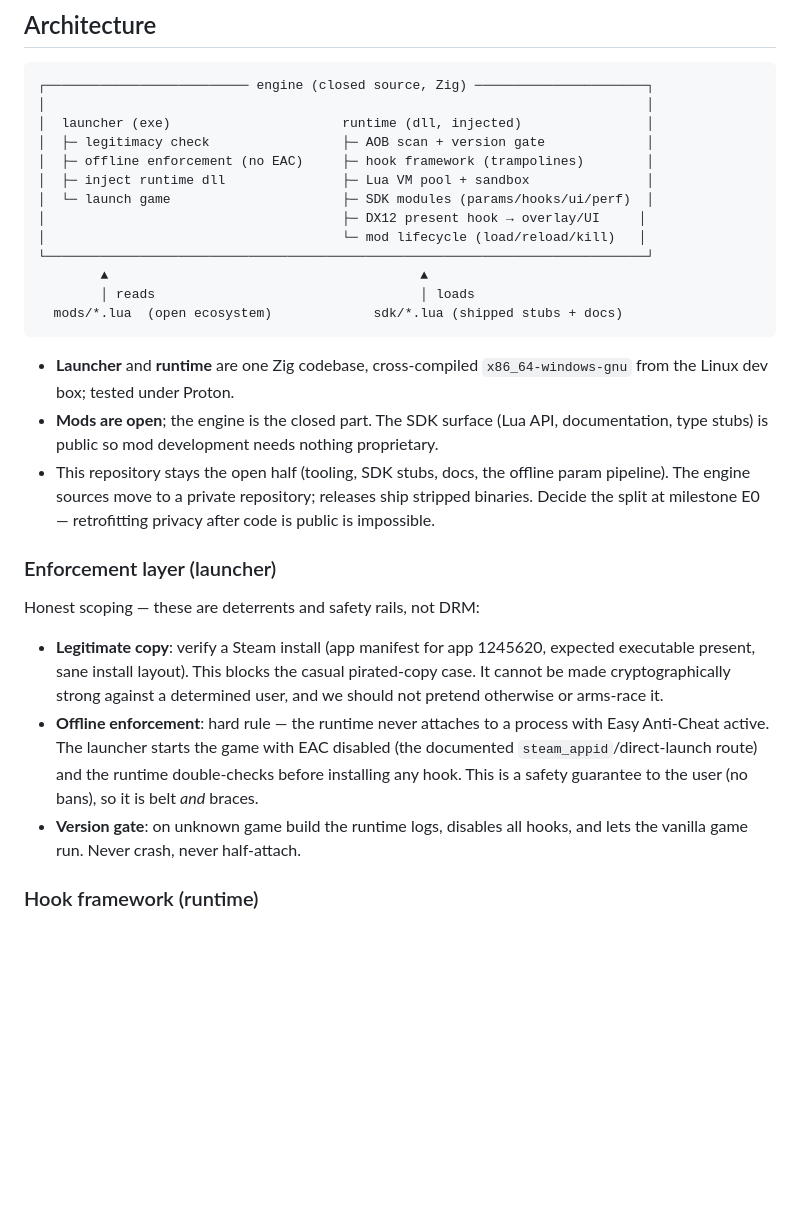
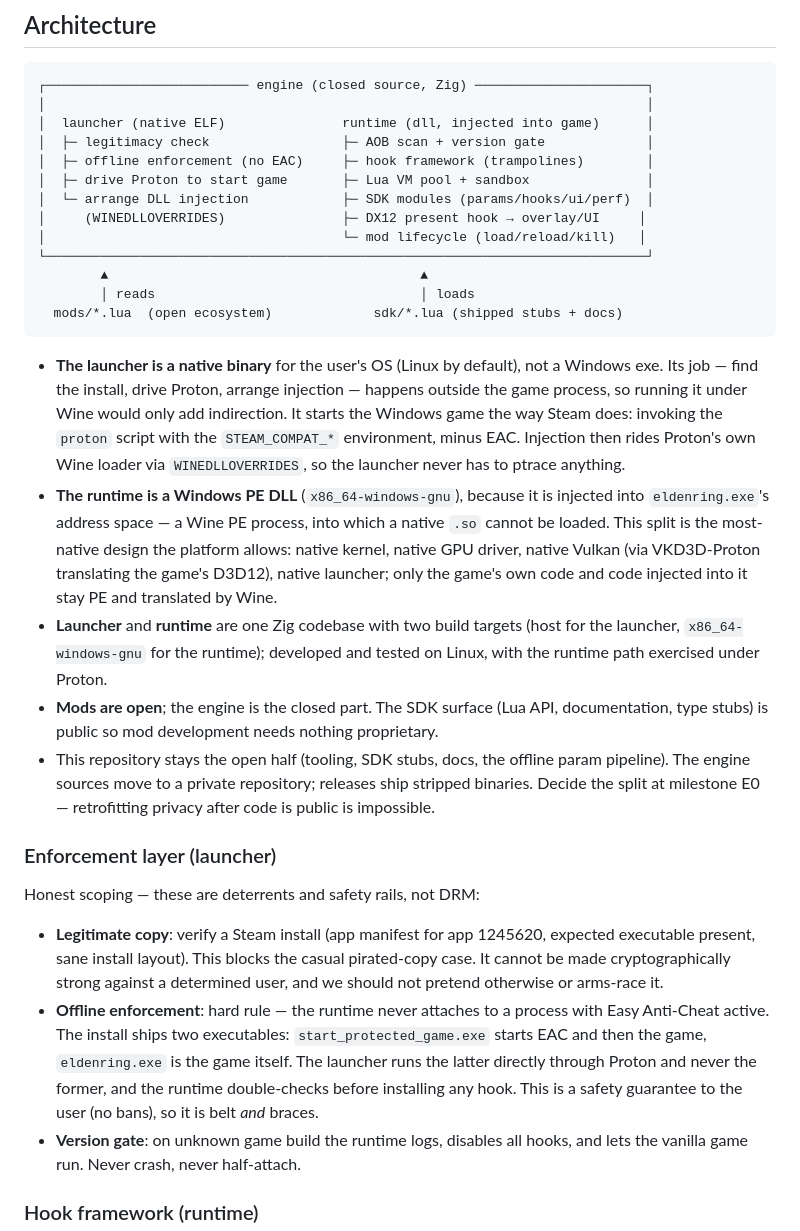
Before and after one commit to Benehiko/elden-ring-mods, a Markdown page: docs/scripting-plan.md, the part around the change. Rendered like a GitHub page; blank space fills up the shorter version.

Commit message:
docs: launcher is a native binary driving Proton
Revise the plan: the launcher is native to the user's OS rather than a
Windows exe under Wine, since finding the install, driving Proton and
arranging injection all happen outside the game process. Records why the
runtime must still be a Windows PE (injected into a Wine PE process), frames
the split as the most-native design the platform allows, and updates the
EAC-avoidance detail to the concrete route: run eldenring.exe through Proton,
never start_protected_game.exe.

Co-Authored-By: Claude Opus 4.8 <noreply@anthropic.com>

````diff
--- a/docs/scripting-plan.md
+++ b/docs/scripting-plan.md
@@ -30,12 +30,12 @@ without injection.
 ```
 ┌────────────────────────── engine (closed source, Zig) ──────────────────────┐
 │                                                                             │
-│  launcher (exe)                      runtime (dll, injected)                │
+│  launcher (native ELF)               runtime (dll, injected into game)      │
 │  ├─ legitimacy check                 ├─ AOB scan + version gate             │
 │  ├─ offline enforcement (no EAC)     ├─ hook framework (trampolines)        │
-│  ├─ inject runtime dll               ├─ Lua VM pool + sandbox               │
-│  └─ launch game                      ├─ SDK modules (params/hooks/ui/perf)  │
-│                                      ├─ DX12 present hook → overlay/UI     │
+│  ├─ drive Proton to start game       ├─ Lua VM pool + sandbox               │
+│  └─ arrange DLL injection            ├─ SDK modules (params/hooks/ui/perf)  │
+│     (WINEDLLOVERRIDES)               ├─ DX12 present hook → overlay/UI     │
 │                                      └─ mod lifecycle (load/reload/kill)   │
 └─────────────────────────────────────────────────────────────────────────────┘
         ▲                                        ▲
@@ -43,8 +43,22 @@ without injection.
   mods/*.lua  (open ecosystem)             sdk/*.lua (shipped stubs + docs)
 ```
 
-- **Launcher** and **runtime** are one Zig codebase, cross-compiled
-  `x86_64-windows-gnu` from the Linux dev box; tested under Proton.
+- **The launcher is a native binary** for the user's OS (Linux by default),
+  not a Windows exe. Its job — find the install, drive Proton, arrange
+  injection — happens outside the game process, so running it under Wine
+  would only add indirection. It starts the Windows game the way Steam does:
+  invoking the `proton` script with the `STEAM_COMPAT_*` environment, minus
+  EAC. Injection then rides Proton's own Wine loader via `WINEDLLOVERRIDES`,
+  so the launcher never has to ptrace anything.
+- **The runtime is a Windows PE DLL** (`x86_64-windows-gnu`), because it is
+  injected into `eldenring.exe`'s address space — a Wine PE process, into
+  which a native `.so` cannot be loaded. This split is the most-native design
+  the platform allows: native kernel, native GPU driver, native Vulkan (via
+  VKD3D-Proton translating the game's D3D12), native launcher; only the
+  game's own code and code injected into it stay PE and translated by Wine.
+- **Launcher** and **runtime** are one Zig codebase with two build targets
+  (host for the launcher, `x86_64-windows-gnu` for the runtime); developed
+  and tested on Linux, with the runtime path exercised under Proton.
 - **Mods are open**; the engine is the closed part. The SDK surface (Lua API,
   documentation, type stubs) is public so mod development needs nothing
   proprietary.
@@ -62,10 +76,12 @@ Honest scoping — these are deterrents and safety rails, not DRM:
   pirated-copy case. It cannot be made cryptographically strong against a
   determined user, and we should not pretend otherwise or arms-race it.
 - **Offline enforcement**: hard rule — the runtime never attaches to a
-  process with Easy Anti-Cheat active. The launcher starts the game with EAC
-  disabled (the documented `steam_appid`/direct-launch route) and the runtime
-  double-checks before installing any hook. This is a safety guarantee to the
-  user (no bans), so it is belt *and* braces.
+  process with Easy Anti-Cheat active. The install ships two executables:
+  `start_protected_game.exe` starts EAC and then the game, `eldenring.exe` is
+  the game itself. The launcher runs the latter directly through Proton and
+  never the former, and the runtime double-checks before installing any hook.
+  This is a safety guarantee to the user (no bans), so it is belt *and*
+  braces.
 - **Version gate**: on unknown game build the runtime logs, disables all
   hooks, and lets the vanilla game run. Never crash, never half-attach.
 
````
